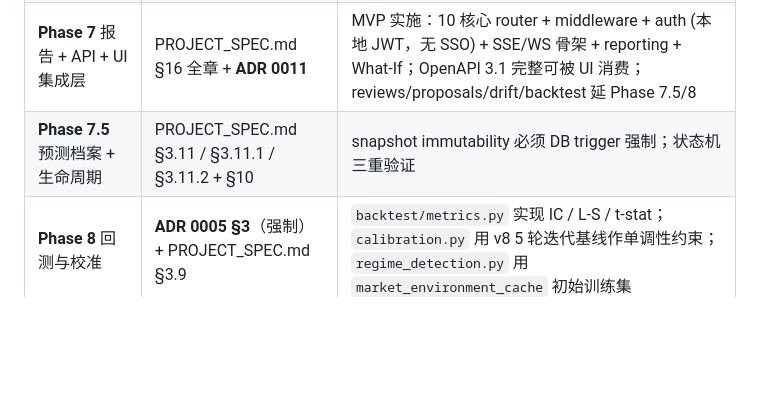
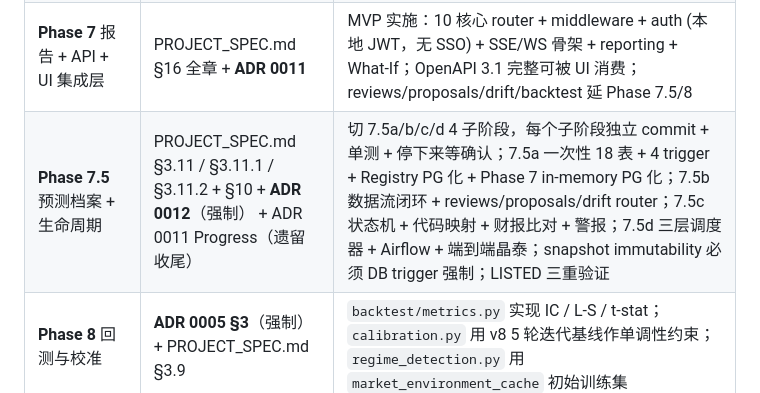
Before and after one commit to cindy90/hkquant, a Markdown page: CLAUDE.md, the part around the change. GitHub-like rendering; blank space fills up the shorter version.

```diff
--- a/CLAUDE.md
+++ b/CLAUDE.md
@@ -27,7 +27,7 @@
 | **Phase 5** Agent 层 | **ADR 0005 §2 + §5**（强制） + **ADR 0009**（港股研究agent 框架借鉴） + PROJECT_SPEC.md §7 | `policy_agent` 必须输出 `regime_score`；`cornerstone_signal_agent` 必须用 ultimate_holder 聚类；`sentiment_agent` 必须读 `themes/*.json`；3 个 prompts 的 `inherited_inputs` frontmatter 必须落地为实际工具调用；BaseAgent / ScoreCard / WorkflowExtras 参考港股研究agent (ADR 0009) |
 | **Phase 6** 编排 + Critic + Synthesizer | PROJECT_SPEC.md §8 + **ADR 0010** | LangGraph 主图必须保证 `synthesize → create_snapshot → report` 顺序；辩论 Jaccard 早停（≤3 轮）；Devil 元层质疑；HITL 默认 bypass（生产 env 强制开）；Phase 6 in-memory snapshot，Phase 7.5 替换 PG |
 | **Phase 7** 报告 + API + UI 集成层 | PROJECT_SPEC.md §16 全章 + **ADR 0011** | MVP 实施：10 核心 router + middleware + auth (本地 JWT，无 SSO) + SSE/WS 骨架 + reporting + What-If；OpenAPI 3.1 完整可被 UI 消费；reviews/proposals/drift/backtest 延 Phase 7.5/8 |
-| **Phase 7.5** 预测档案 + 生命周期 | PROJECT_SPEC.md §3.11 / §3.11.1 / §3.11.2 + §10 | snapshot immutability 必须 DB trigger 强制；状态机三重验证 |
+| **Phase 7.5** 预测档案 + 生命周期 | PROJECT_SPEC.md §3.11 / §3.11.1 / §3.11.2 + §10 + **ADR 0012**（强制） + ADR 0011 Progress（遗留收尾） | 切 7.5a/b/c/d 4 子阶段，每个子阶段独立 commit + 单测 + 停下来等确认；7.5a 一次性 18 表 + 4 trigger + Registry PG 化 + Phase 7 in-memory PG 化；7.5b 数据流闭环 + reviews/proposals/drift router；7.5c 状态机 + 代码映射 + 财报比对 + 警报；7.5d 三层调度器 + Airflow + 端到端晶泰；snapshot immutability 必须 DB trigger 强制；LISTED 三重验证 |
 | **Phase 8** 回测与校准 | **ADR 0005 §3**（强制） + PROJECT_SPEC.md §3.9 | `backtest/metrics.py` 实现 IC / L-S / t-stat；`calibration.py` 用 v8 5 轮迭代基线作单调性约束；`regime_detection.py` 用 `market_environment_cache` 初始训练集 |
 | **Phase 9** 端到端验证 | **ADR 0005 §Progress（归档段）** | 把 `themes/` / `data/nacs_real.db` / NACS 顶层脚本归档到 `legacy/`；勾选 ADR 0005 Progress 全部条目 |
 | **Phase 10** 持续学习闭环 | PROJECT_SPEC.md §3.12 | drift_detector / counterfactual / adjustment_applier 强制人工 gate |
```
Also changed, not shown: docs/decisions/0012-phase7.5-scope-and-substages.md (added, +172 -0 lines), docs/decisions/README.md (+2 -1 lines).
